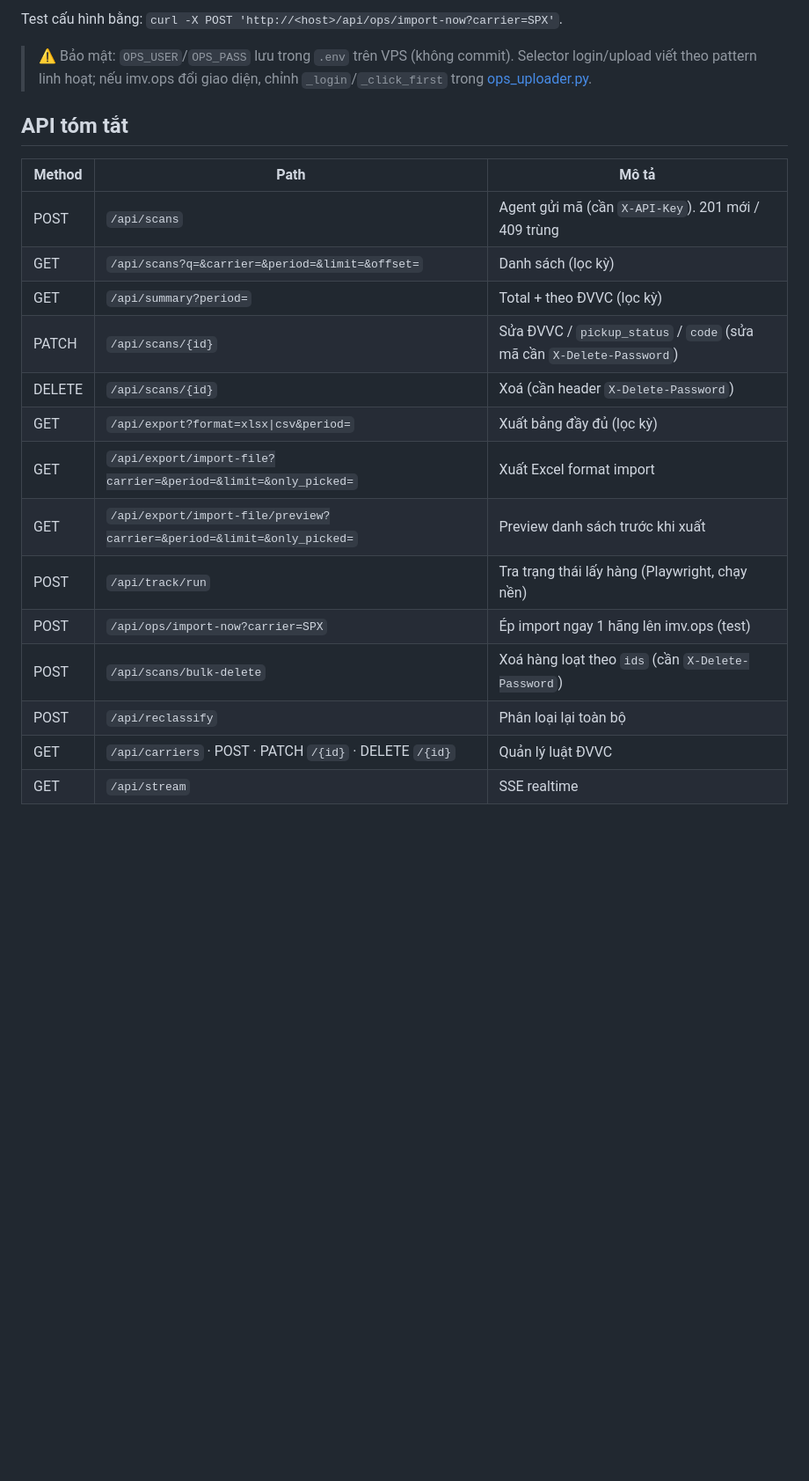
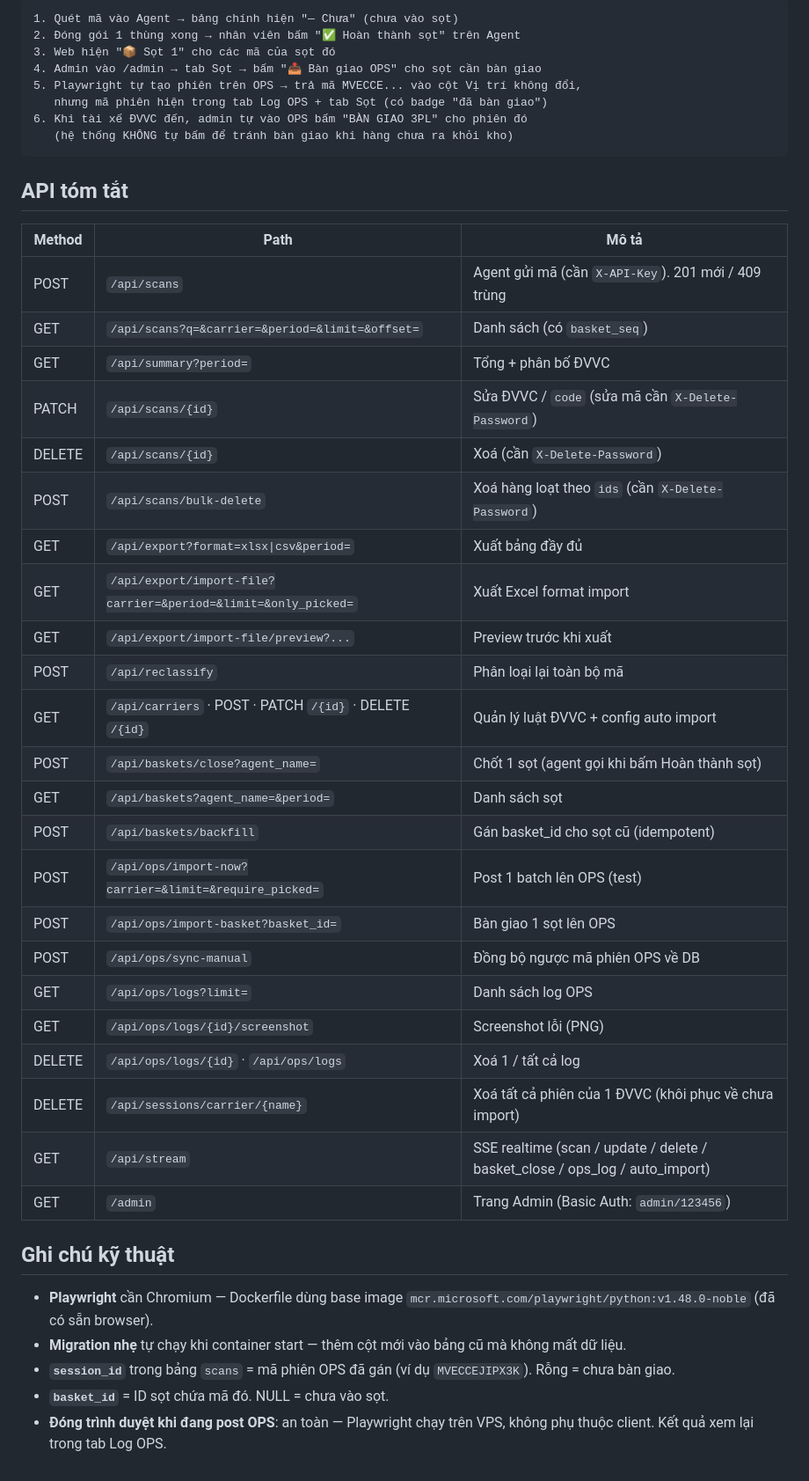
Before and after one commit to trongtri1512/ecom, a Markdown page: README.md, the part around one of its changes. Shown at 88% size. GitHub-like rendering; blank space fills up the shorter version.

````diff
--- a/README.md
+++ b/README.md
@@ -126,24 +155,50 @@ OPS_CARRIER_MAP={"SPX":{"template_id":2,"partner":"SPX Express"},"J&T":{"templat
 ```
-Test cấu hình bằng: `curl -X POST 'http://<host>/api/ops/import-now?carrier=SPX'`.
-
-> ⚠️ Bảo mật: `OPS_USER`/`OPS_PASS` lưu trong `.env` trên VPS (không commit).
-> Selector login/upload viết theo pattern linh hoạt; nếu imv.ops đổi giao diện,
-> chỉnh `_login`/`_click_first` trong [ops_uploader.py](backend/app/ops_uploader.py).
+1. Quét mã vào Agent → bảng chính hiện "— Chưa" (chưa vào sọt)
+2. Đóng gói 1 thùng xong → nhân viên bấm "✅ Hoàn thành sọt" trên Agent
+3. Web hiện "📦 Sọt 1" cho các mã của sọt đó
+4. Admin vào /admin → tab Sọt → bấm "📤 Bàn giao OPS" cho sọt cần bàn giao
+5. Playwright tự tạo phiên trên OPS → trả mã MVECCE... vào cột Vị trí không đổi,
+   nhưng mã phiên hiện trong tab Log OPS + tab Sọt (có badge "đã bàn giao")
+6. Khi tài xế ĐVVC đến, admin tự vào OPS bấm "BÀN GIAO 3PL" cho phiên đó
+   (hệ thống KHÔNG tự bấm để tránh bàn giao khi hàng chưa ra khỏi kho)
+```
 
 ## API tóm tắt
+
 | Method | Path | Mô tả |
 |--------|------|-------|
 | POST | `/api/scans` | Agent gửi mã (cần `X-API-Key`). 201 mới / 409 trùng |
-| GET | `/api/scans?q=&carrier=&period=&limit=&offset=` | Danh sách (lọc kỳ) |
-| GET | `/api/summary?period=` | Total + theo ĐVVC (lọc kỳ) |
-| PATCH | `/api/scans/{id}` | Sửa ĐVVC / `pickup_status` / `code` (sửa mã cần `X-Delete-Password`) |
-| DELETE | `/api/scans/{id}` | Xoá (cần header `X-Delete-Password`) |
-| GET | `/api/export?format=xlsx\|csv&period=` | Xuất bảng đầy đủ (lọc kỳ) |
+| GET | `/api/scans?q=&carrier=&period=&limit=&offset=` | Danh sách (có `basket_seq`) |
+| GET | `/api/summary?period=` | Tổng + phân bố ĐVVC |
+| PATCH | `/api/scans/{id}` | Sửa ĐVVC / `code` (sửa mã cần `X-Delete-Password`) |
+| DELETE | `/api/scans/{id}` | Xoá (cần `X-Delete-Password`) |
+| POST | `/api/scans/bulk-delete` | Xoá hàng loạt theo `ids` (cần `X-Delete-Password`) |
+| GET | `/api/export?format=xlsx\|csv&period=` | Xuất bảng đầy đủ |
 | GET | `/api/export/import-file?carrier=&period=&limit=&only_picked=` | Xuất Excel format import |
-| GET | `/api/export/import-file/preview?carrier=&period=&limit=&only_picked=` | Preview danh sách trước khi xuất |
-| POST | `/api/track/run` | Tra trạng thái lấy hàng (Playwright, chạy nền) |
-| POST | `/api/ops/import-now?carrier=SPX` | Ép import ngay 1 hãng lên imv.ops (test) |
-| POST | `/api/scans/bulk-delete` | Xoá hàng loạt theo `ids` (cần `X-Delete-Password`) |
-| POST | `/api/reclassify` | Phân loại lại toàn bộ |
-| GET | `/api/carriers` · POST · PATCH `/{id}` · DELETE `/{id}` | Quản lý luật ĐVVC |
-| GET | `/api/stream` | SSE realtime |
+| GET | `/api/export/import-file/preview?...` | Preview trước khi xuất |
+| POST | `/api/reclassify` | Phân loại lại toàn bộ mã |
+| GET | `/api/carriers` · POST · PATCH `/{id}` · DELETE `/{id}` | Quản lý luật ĐVVC + config auto import |
+| POST | `/api/baskets/close?agent_name=` | Chốt 1 sọt (agent gọi khi bấm Hoàn thành sọt) |
+| GET | `/api/baskets?agent_name=&period=` | Danh sách sọt |
+| POST | `/api/baskets/backfill` | Gán basket_id cho sọt cũ (idempotent) |
+| POST | `/api/ops/import-now?carrier=&limit=&require_picked=` | Post 1 batch lên OPS (test) |
+| POST | `/api/ops/import-basket?basket_id=` | Bàn giao 1 sọt lên OPS |
+| POST | `/api/ops/sync-manual` | Đồng bộ ngược mã phiên OPS về DB |
+| GET | `/api/ops/logs?limit=` | Danh sách log OPS |
+| GET | `/api/ops/logs/{id}/screenshot` | Screenshot lỗi (PNG) |
+| DELETE | `/api/ops/logs/{id}` · `/api/ops/logs` | Xoá 1 / tất cả log |
+| DELETE | `/api/sessions/carrier/{name}` | Xoá tất cả phiên của 1 ĐVVC (khôi phục về chưa import) |
+| GET | `/api/stream` | SSE realtime (scan / update / delete / basket_close / ops_log / auto_import) |
+| GET | `/admin` | Trang Admin (Basic Auth: `admin/123456`) |
+
+## Ghi chú kỹ thuật
+
+- **Playwright** cần Chromium — Dockerfile dùng base image
+  `mcr.microsoft.com/playwright/python:v1.48.0-noble` (đã có sẵn browser).
+- **Migration nhẹ** tự chạy khi container start — thêm cột mới vào bảng cũ mà
+  không mất dữ liệu.
+- **`session_id`** trong bảng `scans` = mã phiên OPS đã gán (ví dụ `MVECCEJIPX3K`).
+  Rỗng = chưa bàn giao.
+- **`basket_id`** = ID sọt chứa mã đó. NULL = chưa vào sọt.
+- **Đóng trình duyệt khi đang post OPS**: an toàn — Playwright chạy trên VPS,
+  không phụ thuộc client. Kết quả xem lại trong tab Log OPS.
````
Also changed, not shown: other parts of README.md (+125 -96 lines), agent/README.md (+33 -7 lines).
